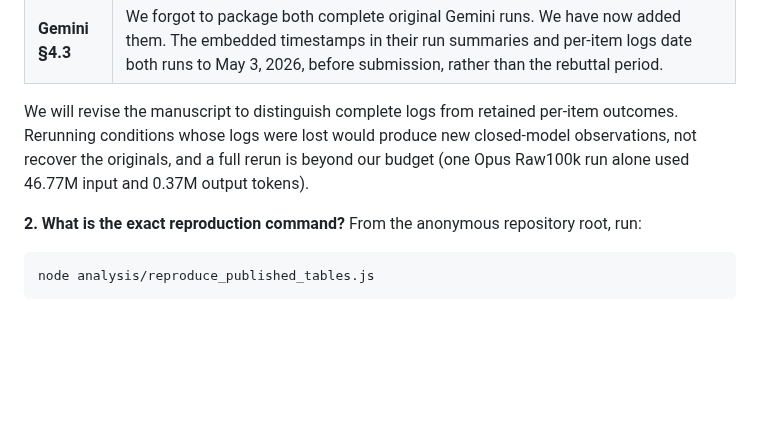
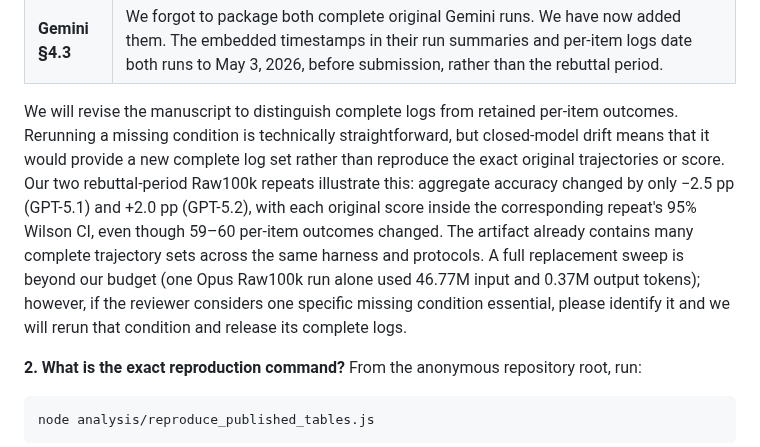
Before and after one commit to grenadeComing/geos_project, a Markdown page: paper_neurips_ed/rebuttal.md, the part around the change. Rendered like a GitHub page; blank space fills up the shorter version.

Commit message:
Clarify selective rerun offer

```diff
--- a/paper_neurips_ed/rebuttal.md
+++ b/paper_neurips_ed/rebuttal.md
@@ -49,7 +49,7 @@ Fortunately, for the last category, we retained the corresponding pre-submission
 | **Table 5** | The complete logs were not retained, but the exact results were preserved in the failure analysis together with the original bin/token statistics. |
 | **Gemini §4.3** | We forgot to package both complete original Gemini runs. We have now added them. The embedded timestamps in their run summaries and per-item logs date both runs to May 3, 2026, before submission, rather than the rebuttal period. |
 
-We will revise the manuscript to distinguish complete logs from retained per-item outcomes. Rerunning conditions whose logs were lost would produce new closed-model observations, not recover the originals, and a full rerun is beyond our budget (one Opus Raw100k run alone used 46.77M input and 0.37M output tokens).
+We will revise the manuscript to distinguish complete logs from retained per-item outcomes. Rerunning a missing condition is technically straightforward, but closed-model drift means that it would provide a new complete log set rather than reproduce the exact original trajectories or score. Our two rebuttal-period Raw100k repeats illustrate this: aggregate accuracy changed by only −2.5 pp (GPT-5.1) and +2.0 pp (GPT-5.2), with each original score inside the corresponding repeat's 95% Wilson CI, even though 59–60 per-item outcomes changed. The artifact already contains many complete trajectory sets across the same harness and protocols. A full replacement sweep is beyond our budget (one Opus Raw100k run alone used 46.77M input and 0.37M output tokens); however, if the reviewer considers one specific missing condition essential, please identify it and we will rerun that condition and release its complete logs.
 
 **2. What is the exact reproduction command?** From the anonymous repository root, run:
 
```
